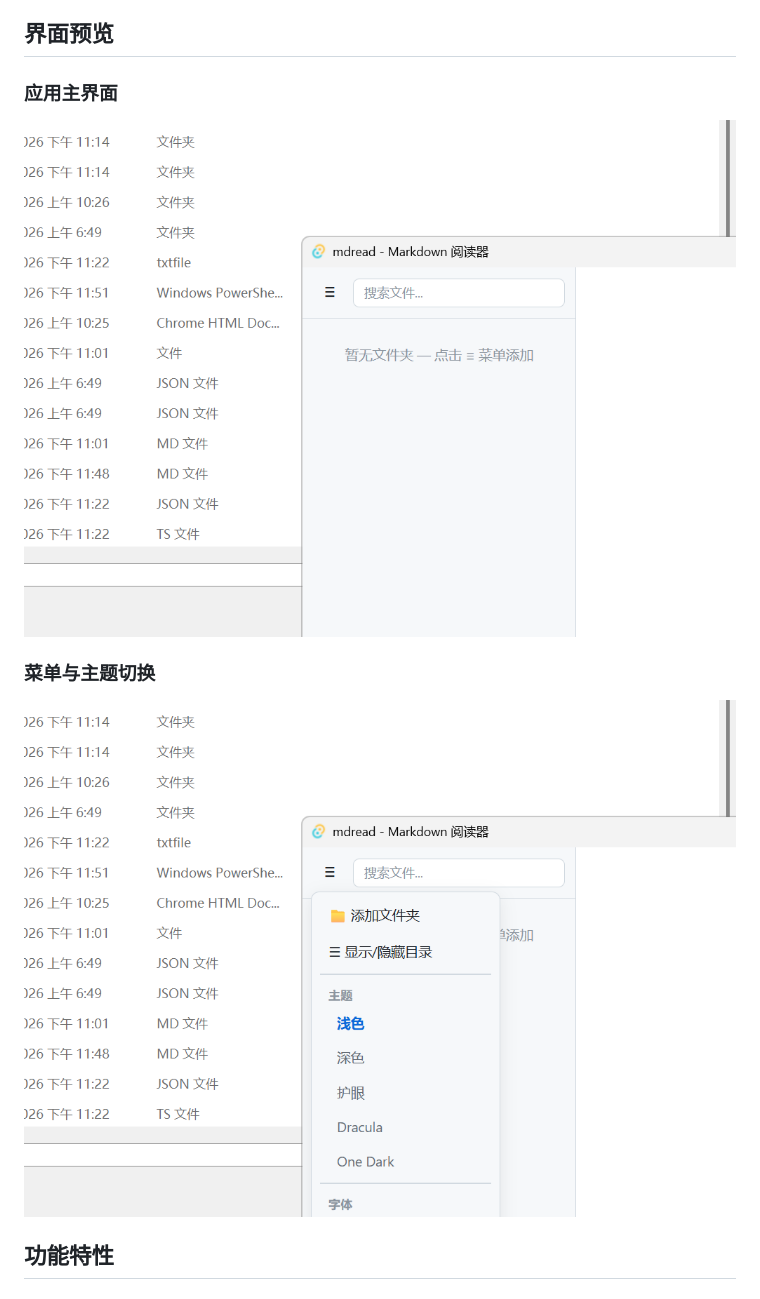
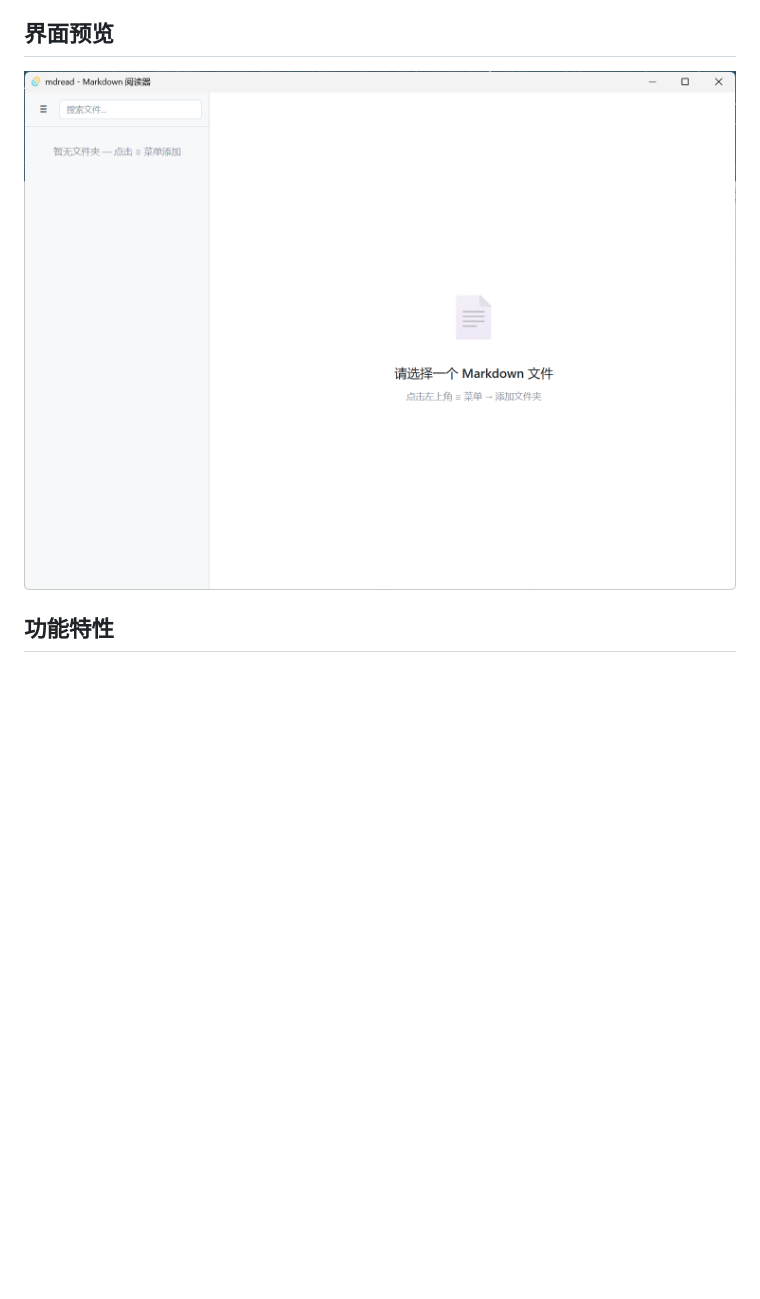
Before and after one commit to yb0554/mdread, a Markdown page: README.md, the part around the change. Drawn GitHub-style; pictures changed too: screenshots/01-app-overview.png, screenshots/02-menu-themes.png (deleted); blank space fills up the shorter version.

Commit message:
docs: 更新界面预览截图

```diff
--- a/README.md
+++ b/README.md
@@ -6,13 +6,7 @@ mdread 不编辑、只阅读。所有文件操作均为只读，配合 DOMPurify
 
 ## 界面预览
 
-### 应用主界面
-
-![应用主界面](screenshots/01-app-overview.png)
-
-### 菜单与主题切换
-
-![菜单与主题切换](screenshots/02-menu-themes.png)
+![mdread 界面预览](screenshots/01-app-overview.png)
 
 ## 功能特性
 
```
